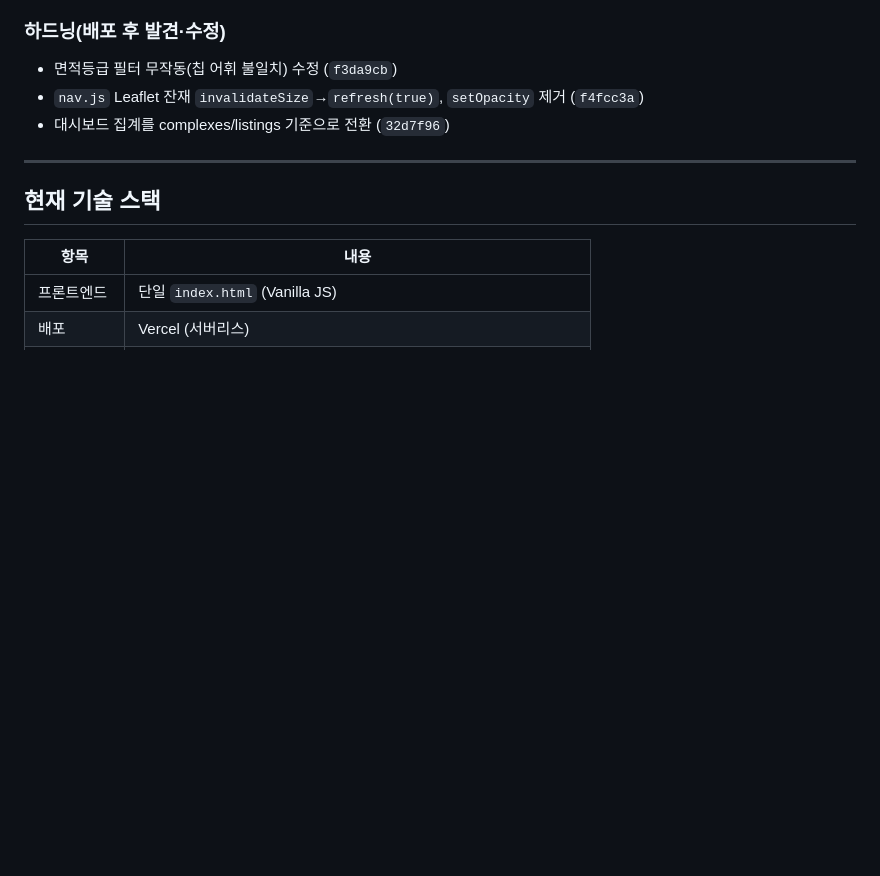
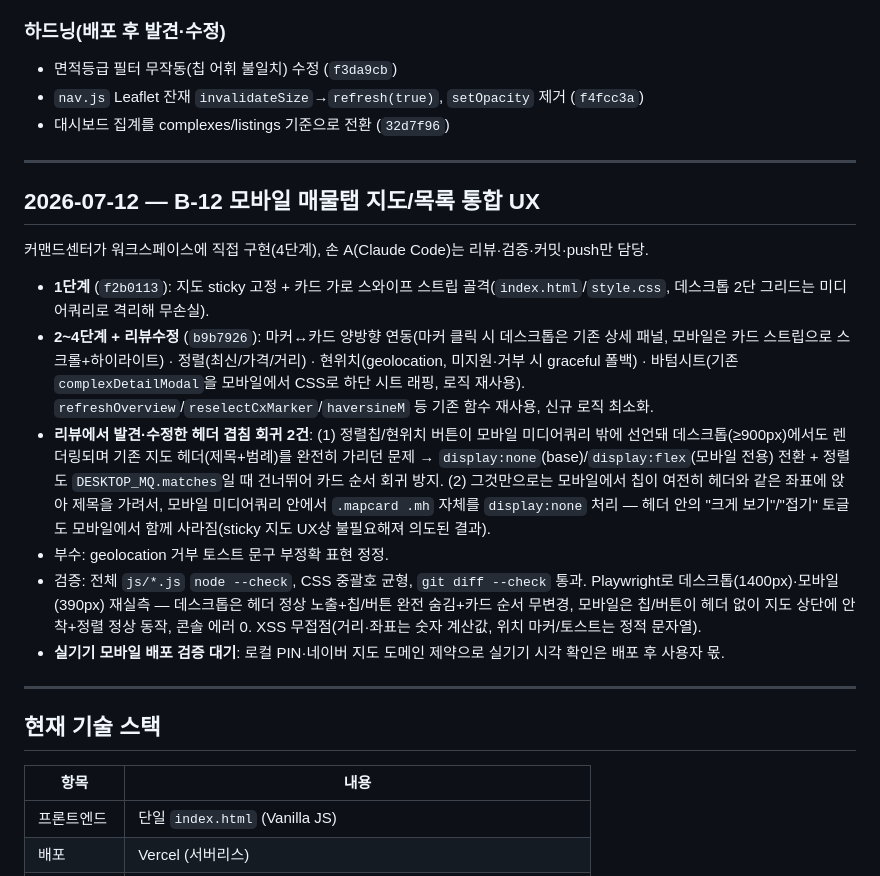
Before and after one commit to fredgold/sweetyhome, a Markdown page: HISTORY.md, the part around the change. Drawn GitHub-style; blank space fills up the shorter version.

Commit message:
docs: B-12 세션 HISTORY/HANDOFF 갱신
리뷰·검증·커밋·push한 B-12 모바일 매물탭 지도/목록 통합(f2b0113,
b9b7926) 세션 기록. 헤더 겹침 회귀 2건 발견·수정 과정, 실기기 모바일
배포 검증 대기 상태 명시. BACKLOG.md는 커맨드센터 소유라 미수정.

```diff
--- a/HISTORY.md
+++ b/HISTORY.md
@@ -500,6 +500,18 @@ AI 크레딧 없이도 스크랩·분류·필터가 완전히 동작하도록
 
 ---
 
+## 2026-07-12 — B-12 모바일 매물탭 지도/목록 통합 UX
+커맨드센터가 워크스페이스에 직접 구현(4단계), 손 A(Claude Code)는 리뷰·검증·커밋·push만 담당.
+
+- **1단계** (`f2b0113`): 지도 sticky 고정 + 카드 가로 스와이프 스트립 골격(`index.html`/`style.css`, 데스크톱 2단 그리드는 미디어쿼리로 격리해 무손실).
+- **2~4단계 + 리뷰수정** (`b9b7926`): 마커↔카드 양방향 연동(마커 클릭 시 데스크톱은 기존 상세 패널, 모바일은 카드 스트립으로 스크롤+하이라이트) · 정렬(최신/가격/거리) · 현위치(geolocation, 미지원·거부 시 graceful 폴백) · 바텀시트(기존 `complexDetailModal`을 모바일에서 CSS로 하단 시트 래핑, 로직 재사용). `refreshOverview`/`reselectCxMarker`/`haversineM` 등 기존 함수 재사용, 신규 로직 최소화.
+- **리뷰에서 발견·수정한 헤더 겹침 회귀 2건**: (1) 정렬칩/현위치 버튼이 모바일 미디어쿼리 밖에 선언돼 데스크톱(≥900px)에서도 렌더링되며 기존 지도 헤더(제목+범례)를 완전히 가리던 문제 → `display:none`(base)/`display:flex`(모바일 전용) 전환 + 정렬도 `DESKTOP_MQ.matches`일 때 건너뛰어 카드 순서 회귀 방지. (2) 그것만으로는 모바일에서 칩이 여전히 헤더와 같은 좌표에 앉아 제목을 가려서, 모바일 미디어쿼리 안에서 `.mapcard .mh` 자체를 `display:none` 처리 — 헤더 안의 "크게 보기"/"접기" 토글도 모바일에서 함께 사라짐(sticky 지도 UX상 불필요해져 의도된 결과).
+- 부수: geolocation 거부 토스트 문구 부정확 표현 정정.
+- 검증: 전체 `js/*.js` `node --check`, CSS 중괄호 균형, `git diff --check` 통과. Playwright로 데스크톱(1400px)·모바일(390px) 재실측 — 데스크톱은 헤더 정상 노출+칩/버튼 완전 숨김+카드 순서 무변경, 모바일은 칩/버튼이 헤더 없이 지도 상단에 안착+정렬 정상 동작, 콘솔 에러 0. XSS 무접점(거리·좌표는 숫자 계산값, 위치 마커/토스트는 정적 문자열).
+- **실기기 모바일 배포 검증 대기**: 로컬 PIN·네이버 지도 도메인 제약으로 실기기 시각 확인은 배포 후 사용자 몫.
+
+---
+
 ## 현재 기술 스택
 
 | 항목 | 내용 |
```
Also changed, not shown: HANDOFF.md (+31 -68 lines).
